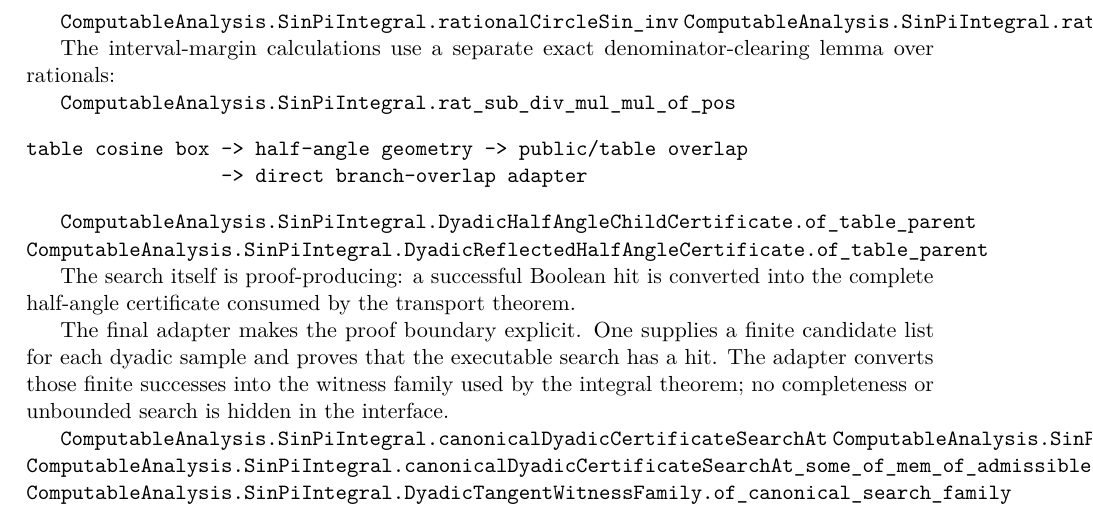
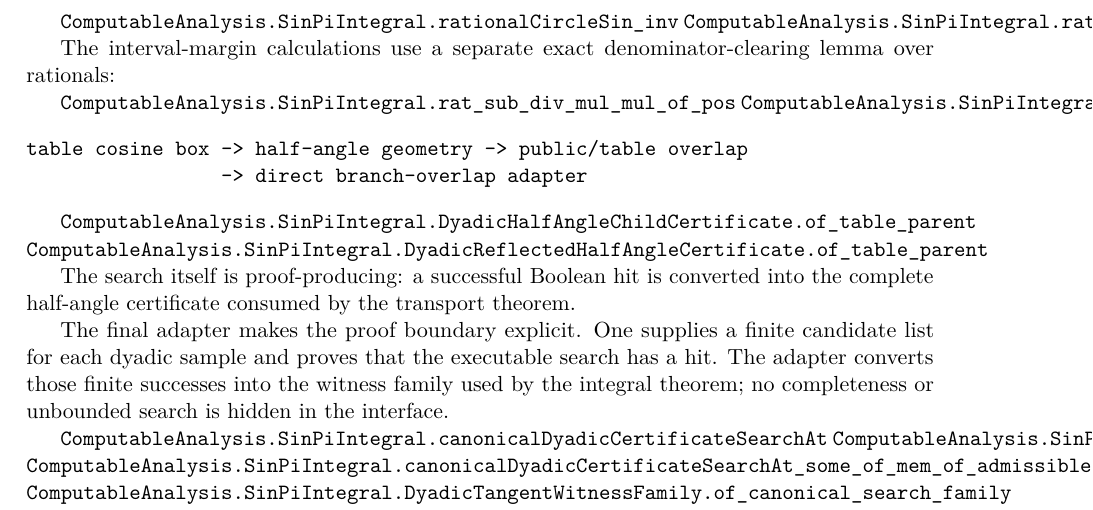
Before and after one commit to liuyao12/computable-analysis, a LaTeX thesis (blueprint/src/web.tex, which reads blueprint/src/03-integrals.tex): part of page 58 of 116, cut so that both start at the same text. Compiled offline with pdfLaTeX.

Commit message:
Expose half-angle interval width formula

```diff
--- a/blueprint/src/03-integrals.tex
+++ b/blueprint/src/03-integrals.tex
@@ -1547,6 +1547,7 @@ The interval-margin calculations use a separate exact denominator-clearing
 lemma over rationals:
 
 \lean{ComputableAnalysis.SinPiIntegral.rat_sub_div_mul_mul_of_pos}
+\lean{ComputableAnalysis.SinPiIntegral.rationalHalfAngleTangentInterval_width_formula}
 
 \begin{verbatim}
 table cosine box -> half-angle geometry -> public/table overlap
```
Also changed, not shown: 2 other files.
